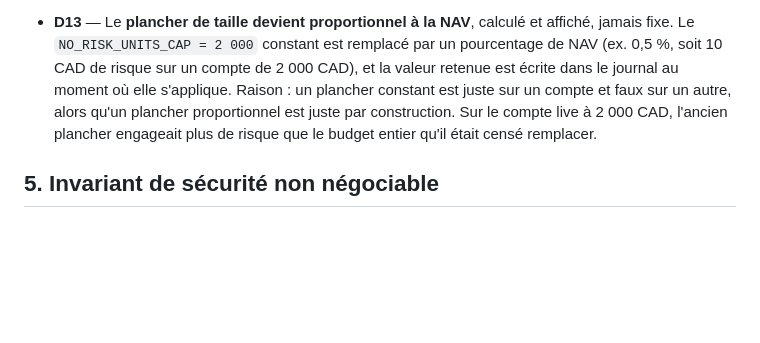
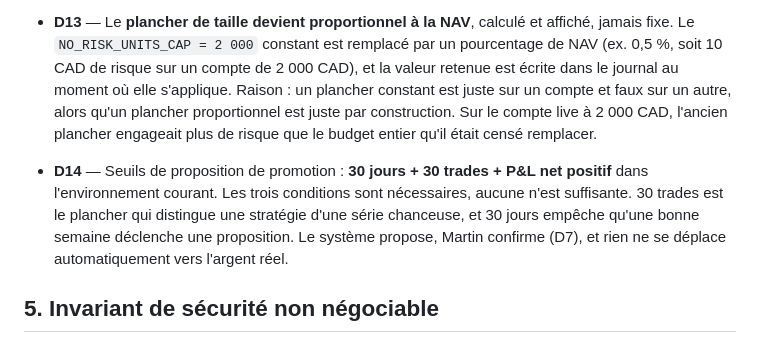
Before and after one commit to martinfou/trading-bridge, a Markdown page: _bmad-output/planning-artifacts/prd-dev-paper-live.md, the part around the change. Rendered like a GitHub page; blank space fills up the shorter version.

Commit message:
docs(bmad): D14 — promotion proposal thresholds: 30 jours, 30 trades, P&L net positif

```diff
--- a/_bmad-output/planning-artifacts/prd-dev-paper-live.md
+++ b/_bmad-output/planning-artifacts/prd-dev-paper-live.md
@@ -134,6 +134,12 @@ et de déposer le nouveau **directement dans le fichier sur la machine**, sans p
   autre, alors qu'un plancher proportionnel est juste par construction. Sur le compte live à 2 000 CAD,
   l'ancien plancher engageait plus de risque que le budget entier qu'il était censé remplacer.
 
+- **D14** — Seuils de proposition de promotion : **30 jours + 30 trades + P&L net positif** dans
+  l'environnement courant. Les trois conditions sont nécessaires, aucune n'est suffisante. 30 trades
+  est le plancher qui distingue une stratégie d'une série chanceuse, et 30 jours empêche qu'une bonne
+  semaine déclenche une proposition. Le système propose, Martin confirme (D7), et rien ne se déplace
+  automatiquement vers l'argent réel.
+
 ## 5. Invariant de sécurité non négociable
 
 **Le runner doit REFUSER de démarrer si l'environnement déclaré et les identifiants ne concordent
```
